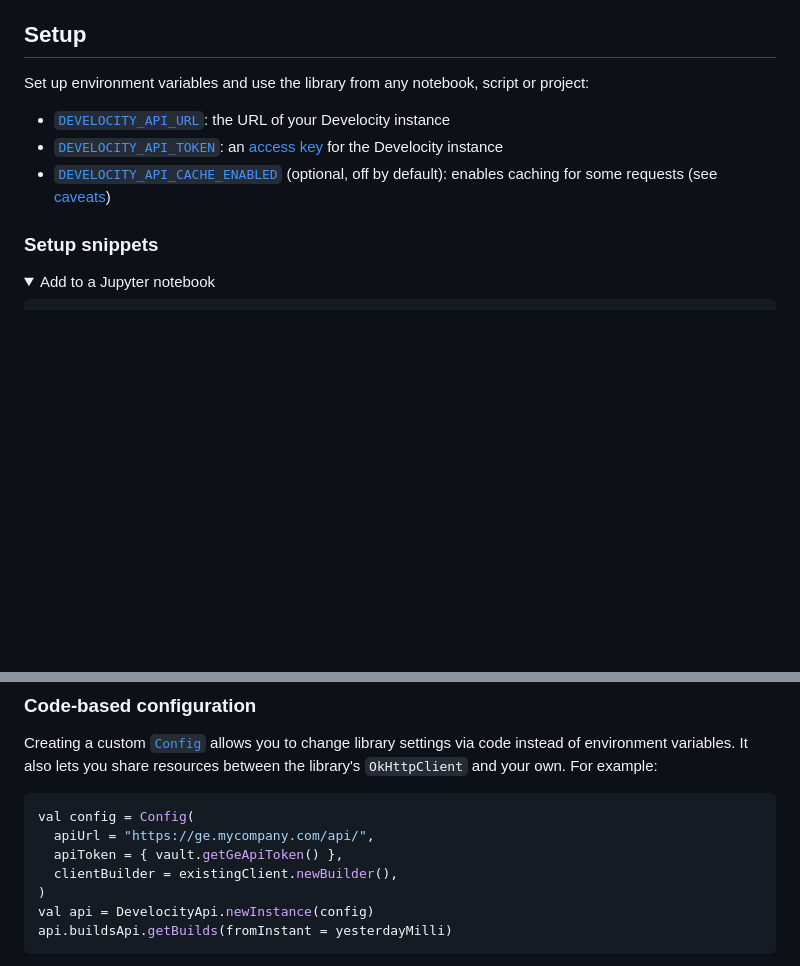
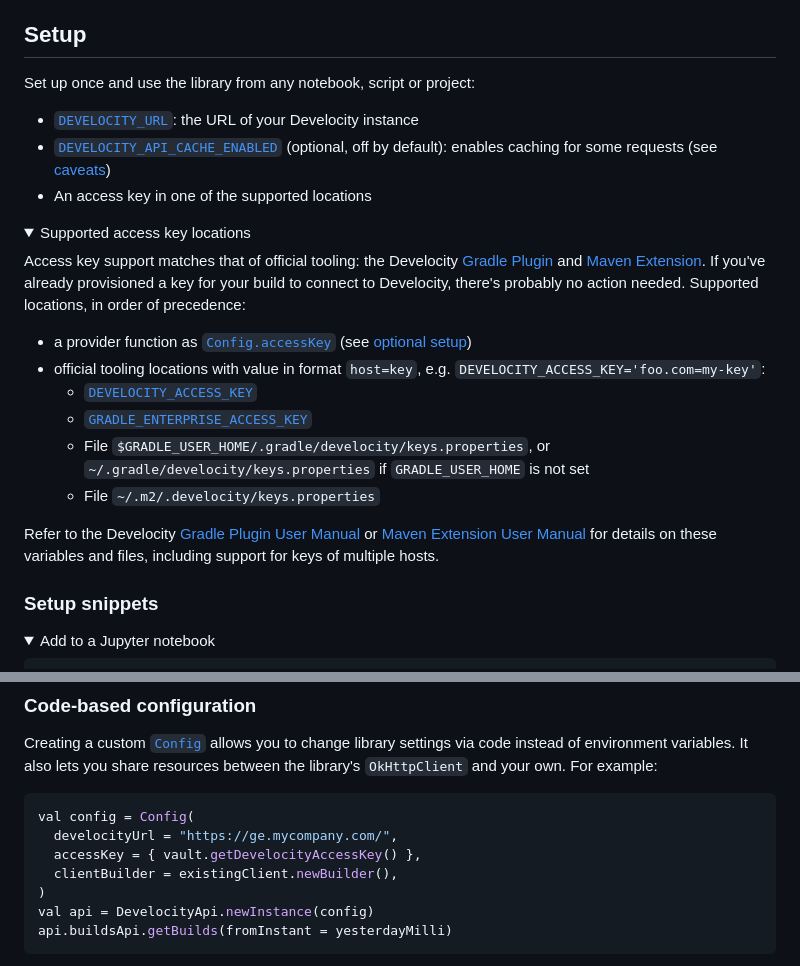
Before and after one commit to gabrielfeo/develocity-api-kotlin, a Markdown page: README.md, 2 parts joined by grey strips. Rendered like a GitHub page; folded sections open; blank space fills up the shorter version.

Commit message:
Update README for new access key and URL settings (#457)
Finalizes #338. Related to #455, #468.

````diff
--- a/README.md
+++ b/README.md
@@ -28,12 +28,31 @@ This library [fixes][34] those issues in generated code, implements [paging][24]
 
 ## Setup
 
-Set up environment variables and use the library from any notebook, script or project:
+Set up once and use the library from any notebook, script or project:
 
-- [`DEVELOCITY_API_URL`][16]: the URL of your Develocity instance
-- [`DEVELOCITY_API_TOKEN`][17]: an [access key][31] for the Develocity instance
+- [`DEVELOCITY_URL`][16]: the URL of your Develocity instance
 - [`DEVELOCITY_API_CACHE_ENABLED`][12] (optional, off by default): enables caching for some
   requests (see [caveats][13])
+- An access key in one of the supported locations
+
+<details>
+
+<summary>Supported access key locations</summary>
+
+Access key support matches that of official tooling: the  Develocity [Gradle Plugin][37] and [Maven Extension][38].
+If you've already provisioned a key for your build to connect to Develocity, there's probably no action needed.
+Supported locations, in order of precedence:
+
+- a provider function as [`Config.accessKey`][17] (see [optional setup](#optional-setup))
+- official tooling locations with value in format `host=key`, e.g. `DEVELOCITY_ACCESS_KEY='foo.com=my-key'`:
+  - [`DEVELOCITY_ACCESS_KEY`](https://docs.gradle.com/develocity/gradle-plugin/current/#manual_access_key_configuration)
+  - [`GRADLE_ENTERPRISE_ACCESS_KEY`](https://docs.gradle.com/develocity/gradle-plugin/current/#manual_access_key_configuration)
+  - File `$GRADLE_USER_HOME/.gradle/develocity/keys.properties`, or `~/.gradle/develocity/keys.properties` if `GRADLE_USER_HOME` is not set
+  - File `~/.m2/.develocity/keys.properties`
+
+Refer to the Develocity [Gradle Plugin User Manual][37] or [Maven Extension User Manual][38] for details on these variables and files, including support for keys of multiple hosts.
+
+</details>
 
 ### Setup snippets
 
@@ -177,8 +196,8 @@ your own. For example:
 
 ```kotlin
 val config = Config(
-  apiUrl = "https://ge.mycompany.com/api/",
-  apiToken = { vault.getGeApiToken() },
+  develocityUrl = "https://ge.mycompany.com/",
+  accessKey = { vault.getDevelocityAccessKey() },
   clientBuilder = existingClient.newBuilder(),
 )
 val api = DevelocityApi.newInstance(config)
````
Also changed, not shown: other parts of README.md (+4 -2 lines), docs/AccessKeys.md (+33 -22 lines), docs/media/AccessPage.png (added), docs/media/AnonymousAccessPage.png (added), 1 other file.
